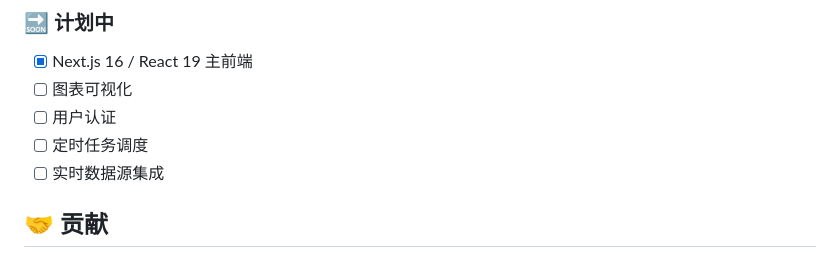
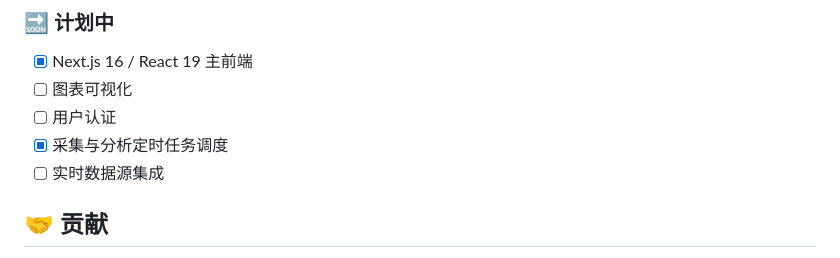
Before and after one commit to monkeydjl/web3-airdrop-alpha-agent, a Markdown page: README.md, the part around the change. GitHub-like rendering.

```diff
--- a/README.md
+++ b/README.md
@@ -403,7 +403,7 @@ rm backend/data/app.db
 - [x] Next.js 16 / React 19 主前端
 - [ ] 图表可视化
 - [ ] 用户认证
-- [ ] 定时任务调度
+- [x] 采集与分析定时任务调度
 - [ ] 实时数据源集成
 
 ## 🤝 贡献
```
Also changed, not shown: docs/IMPLEMENTATION_STATUS.md (+1 -1 lines).
